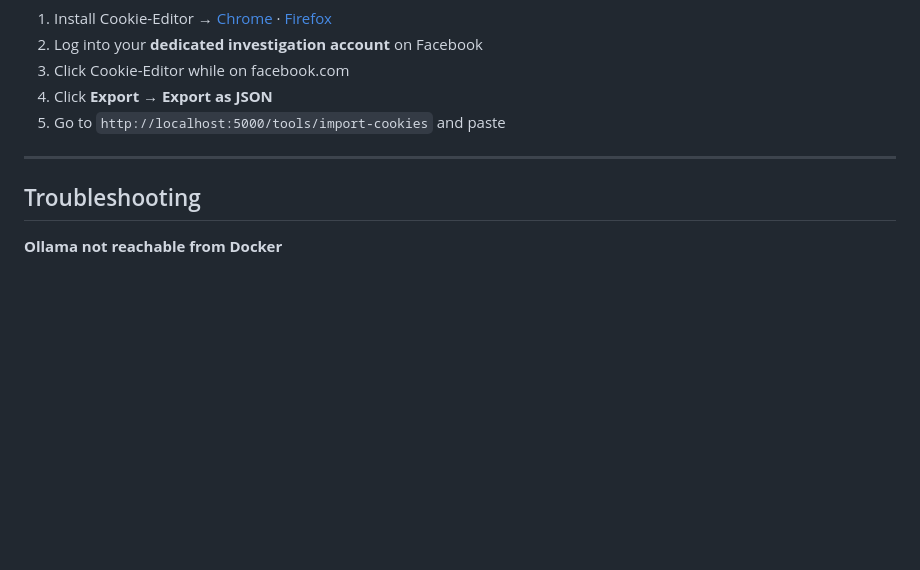
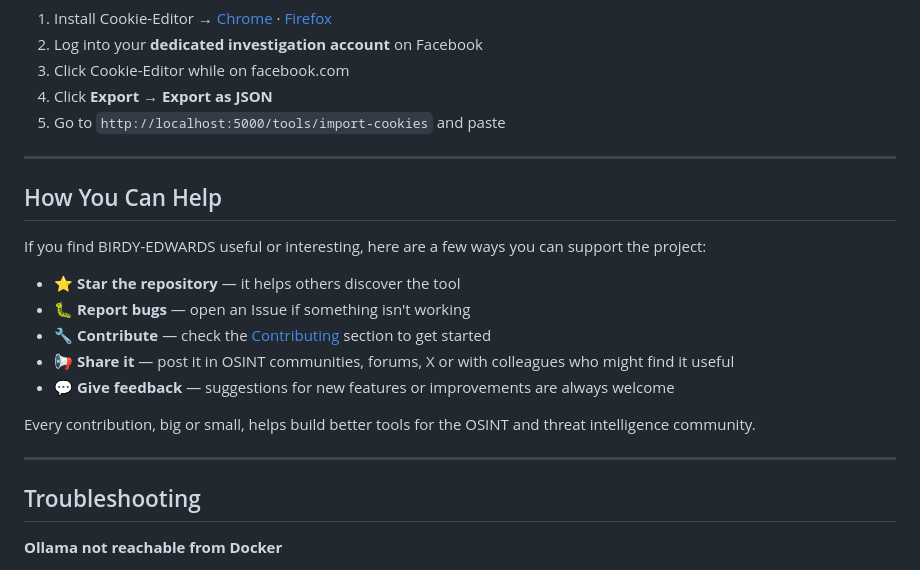
Before and after one commit to jeet-ganguly/birdy-edwards, a Markdown page: README.md, the part around the change. Rendered like a GitHub page; blank space fills up the shorter version.

```diff
--- a/README.md
+++ b/README.md
@@ -211,6 +211,20 @@ BIRDY-EDWARDS requires a valid Facebook session. Use the **Cookie-Editor** brows
 
 ---
 
+## How You Can Help
+
+If you find BIRDY-EDWARDS useful or interesting, here are a few ways you can support the project:
+
+- ⭐ **Star the repository** — it helps others discover the tool
+- 🐛 **Report bugs** — open an Issue if something isn't working
+- 🔧 **Contribute** — check the [Contributing](#contributing) section to get started
+- 📢 **Share it** — post it in OSINT communities, forums, X or with colleagues who might find it useful
+- 💬 **Give feedback** — suggestions for new features or improvements are always welcome
+
+Every contribution, big or small, helps build better tools for the OSINT and threat intelligence community.
+
+---
+
 ## Troubleshooting
 
 **Ollama not reachable from Docker**
```
